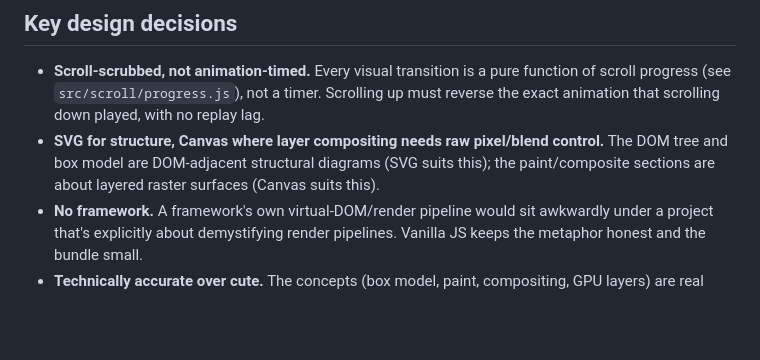
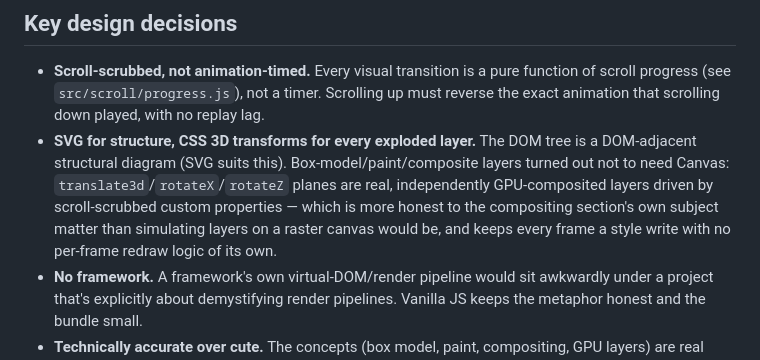
Before and after one commit to ctkrug/anatomy-of-a-button, a Markdown page: docs/VISION.md, the part around the change. GitHub-like rendering; blank space fills up the shorter version.

```diff
--- a/docs/VISION.md
+++ b/docs/VISION.md
@@ -50,9 +50,12 @@ scrolled" and "how deep into the rendering pipeline you are" is direct and physi
 - **Scroll-scrubbed, not animation-timed.** Every visual transition is a pure function of
   scroll progress (see `src/scroll/progress.js`), not a timer. Scrolling up must reverse the
   exact animation that scrolling down played, with no replay lag.
-- **SVG for structure, Canvas where layer compositing needs raw pixel/blend control.** The DOM
-  tree and box model are DOM-adjacent structural diagrams (SVG suits this); the paint/composite
-  sections are about layered raster surfaces (Canvas suits this).
+- **SVG for structure, CSS 3D transforms for every exploded layer.** The DOM tree is a
+  DOM-adjacent structural diagram (SVG suits this). Box-model/paint/composite layers turned out
+  not to need Canvas: `translate3d`/`rotateX`/`rotateZ` planes are real, independently
+  GPU-composited layers driven by scroll-scrubbed custom properties — which is more honest to
+  the compositing section's own subject matter than simulating layers on a raster canvas would
+  be, and keeps every frame a style write with no per-frame redraw logic of its own.
 - **No framework.** A framework's own virtual-DOM/render pipeline would sit awkwardly under a
   project that's explicitly about demystifying render pipelines. Vanilla JS keeps the metaphor
   honest and the bundle small.
```
Also changed, not shown: README.md (+9 -6 lines).
